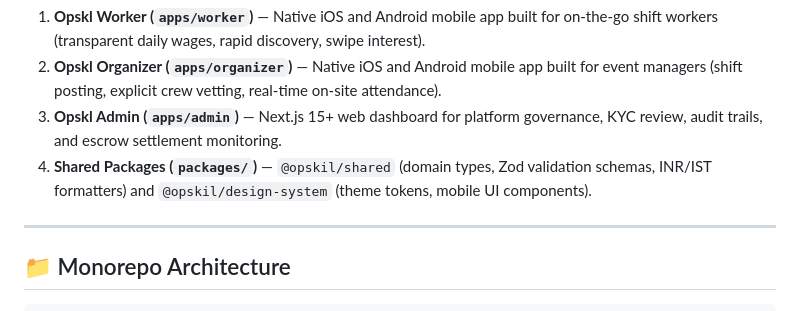
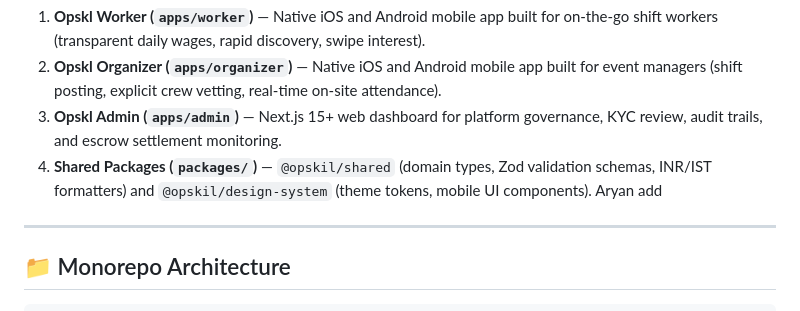
Before and after one commit to Coderaryanyadav/OpsklTest, a Markdown page: README.md, the part around the change. Drawn GitHub-style.

Commit message:
Aryan Made Commit

```diff
--- a/README.md
+++ b/README.md
@@ -7,6 +7,7 @@ The product architecture comprises three client applications and shared packages
 2. **Opskl Organizer (`apps/organizer`)** — Native iOS and Android mobile app built for event managers (shift posting, explicit crew vetting, real-time on-site attendance).
 3. **Opskl Admin (`apps/admin`)** — Next.js 15+ web dashboard for platform governance, KYC review, audit trails, and escrow settlement monitoring.
 4. **Shared Packages (`packages/`)** — `@opskil/shared` (domain types, Zod validation schemas, INR/IST formatters) and `@opskil/design-system` (theme tokens, mobile UI components).
+Aryan add
 
 ---
 
```
